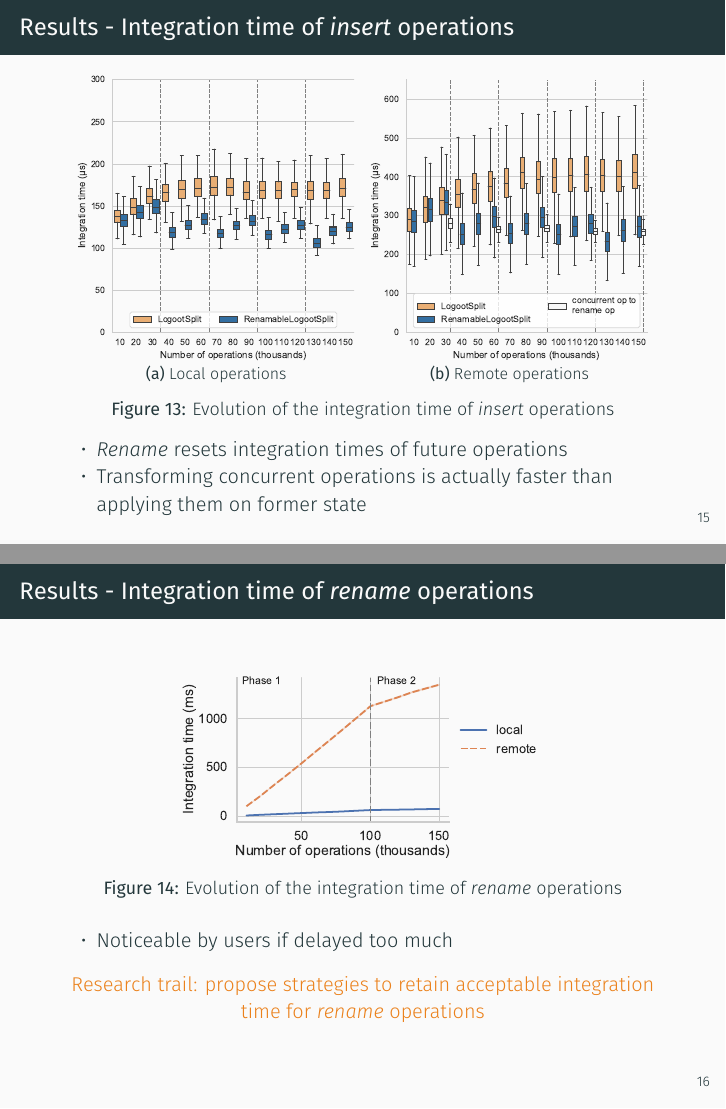
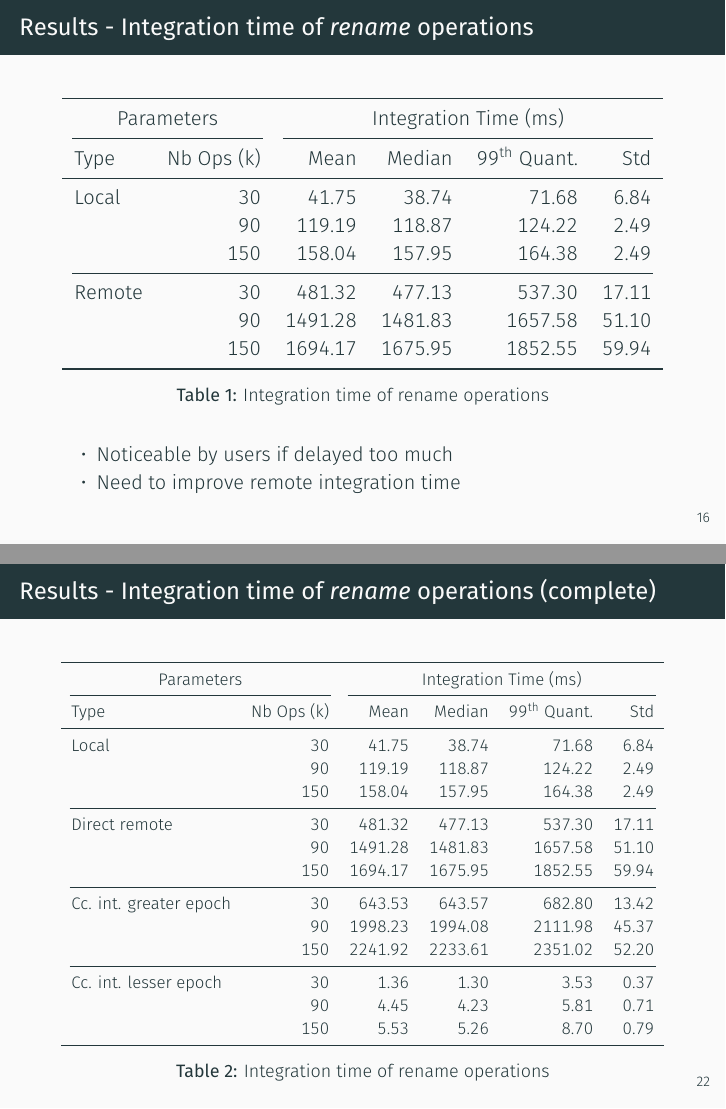
Before and after one commit to MatthieuNICOLAS/2021-phd-day, LaTeX slides (presentation.tex): pages 37 and 38 of 47 before the commit and pages 45 and 54 of 55 after it, joined at a grey line. Compiled offline with XeLaTeX; a missing font is replaced by an installed copy or a similar font.

Commit message:
feat(evaluation): update slides

```diff
--- a/presentation.tex
+++ b/presentation.tex
@@ -5,6 +5,7 @@
 
 \usepackage{acronym} % \ac[p], \acl[p], \acs[p], \acf[p]
 \usepackage{appendixnumberbeamer}
+\usepackage{booktabs} % \toprule, \midrule, \cmidrule, \bottomrule
 \usepackage[scale=2]{ccicons}
 \usepackage{subcaption} % subfigure
 \usepackage[absolute, overlay]{textpos}
@@ -290,3 +291,4 @@
 \begin{frame}{Handling concurrent operations}
   \begin{figure}
     \centering
+    \centering
@@ -329,3 +300,4 @@
   \end{figure}
   \vspace{-3mm}
   \begin{itemize}
+    \item <2->Can issue operations concurrently to \emph{rename}
@@ -571,27 +498,39 @@
 
   \vspace{-1\baselineskip}
   \begin{itemize}
-    \item \emph{Rename} resets integration times of future operations
-    \item Transforming concurrent operations is actually faster than applying them on former state
+    \item<2-> \emph{Rename} reduces integration times of future operations
+    \item<3> Transforming concurrent operations is actually faster than applying them on former state
   \end{itemize}
 
 \end{frame}
 
 \begin{frame}{Results - Integration time of \emph{rename} operations}
-  \begin{figure}
-    \centering
-    \includegraphics[width=0.6\textwidth]{img/integration-time-rename.pdf}
-    \caption{Evolution of the integration time of \emph{rename} operations}
-    \label{fig:evolution-integration-time-rename}
-  \end{figure}
+  \begin{table}[!ht]
+      \centering
+      \resizebox{\columnwidth}{!}{
+          \begin{tabular}{lrrrrr}
+              \toprule
+              \multicolumn{2}{c}{Parameters} & \multicolumn{4}{c}{Integration Time (ms)} \\
+              \cmidrule(lr){1-2} \cmidrule(lr){3-6}
+              Type & Nb Ops (k) &   Mean &   Median & 99\textsuperscript{th} Quant. &    Std \\
+              \midrule
+              Local & 30  &    41.75 &    38.74 &      71.68 &   6.84 \\
+                                      & 90  &   119.19 &   118.87 &     124.22 &   2.49 \\
+                                      & 150 &   158.04 &   157.95 &     164.38 &   2.49 \\
+              \cmidrule(lr){1-6}
+              Remote & 30  &   481.32 &   477.13 &     537.30 &  17.11 \\
+                                      & 90  &  1491.28 &  1481.83 &    1657.58 &  51.10 \\
+                                      & 150 &  1694.17 &  1675.95 &    1852.55 &  59.94 \\
+              \bottomrule
+          \end{tabular}
+      }
+      \caption{Integration time of rename operations}
+  \end{table}
 
-  \vspace{-1\baselineskip}
   \begin{itemize}
-    \item Noticeable by users if delayed too much
+    \item<2-> Noticeable by users if delayed too much
+    \item<3> Need to improve remote integration time
   \end{itemize}
-
-  \centering
-  \alert{Research trail: propose strategies to retain acceptable integration time for \emph{rename} operations}
 \end{frame}
 
 \begin{frame}{Conclusion}
@@ -699,6 +638,38 @@
   \end{block}
 \end{frame}
 
+\begin{frame}{Results - Integration time of \emph{rename} operations (complete)}
+  \begin{table}[!ht]
+      \centering
+      \resizebox{\columnwidth}{!}{
+          \begin{tabular}{lrrrrr}
+              \toprule
+              \multicolumn{2}{c}{Parameters} & \multicolumn{4}{c}{Integration Time (ms)} \\
+              \cmidrule(lr){1-2} \cmidrule(lr){3-6}
+              Type & Nb Ops (k) &   Mean &   Median & 99\textsuperscript{th} Quant. &    Std \\
+              \midrule
+              Local & 30  &    41.75 &    38.74 &      71.68 &   6.84 \\
+                                      & 90  &   119.19 &   118.87 &     124.22 &   2.49 \\
+                                      & 150 &   158.04 &   157.95 &     164.38 &   2.49 \\
+              \cmidrule(lr){1-6}
+              Direct remote & 30  &   481.32 &   477.13 &     537.30 &  17.11 \\
+                                      & 90  &  1491.28 &  1481.83 &    1657.58 &  51.10 \\
+                                      & 150 &  1694.17 &  1675.95 &    1852.55 &  59.94 \\
+              \cmidrule(lr){1-6}
+              Cc. int. greater epoch & 30  &   643.53 &   643.57 &     682.80 &  13.42 \\
+                                      & 90  &  1998.23 &  1994.08 &    2111.98 &  45.37 \\
+                                      & 150 &  2241.92 &  2233.61 &    2351.02 &  52.20 \\
+              \cmidrule(lr){1-6}
+              Cc. int. lesser epoch & 30  &     1.36 &     1.30 &       3.53 &   0.37 \\
+                                      & 90  &     4.45 &     4.23 &       5.81 &   0.71 \\
+                                      & 150 &     5.53 &     5.26 &       8.70 &   0.79 \\
+              \bottomrule
+          \end{tabular}
+      }
+      \caption{Integration time of rename operations}
+  \end{table}
+\end{frame}
+
 \begin{frame}{Experimental settings}
   \begin{itemize}
     \item Use Node.js version 13.1.0
```
Also changed, not shown: img/integration-time-boxplot-local-operations-without-outliers.pdf, img/integration-time-boxplot-remote-operations-without-outliers.pdf, presentation.pdf, presentation.tex (114 more changed lines).
